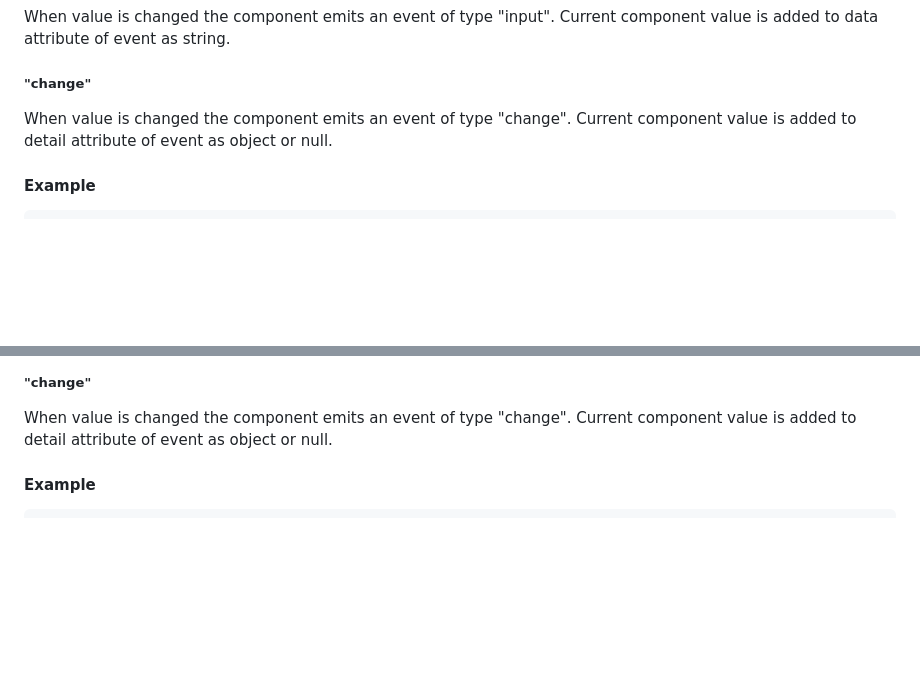
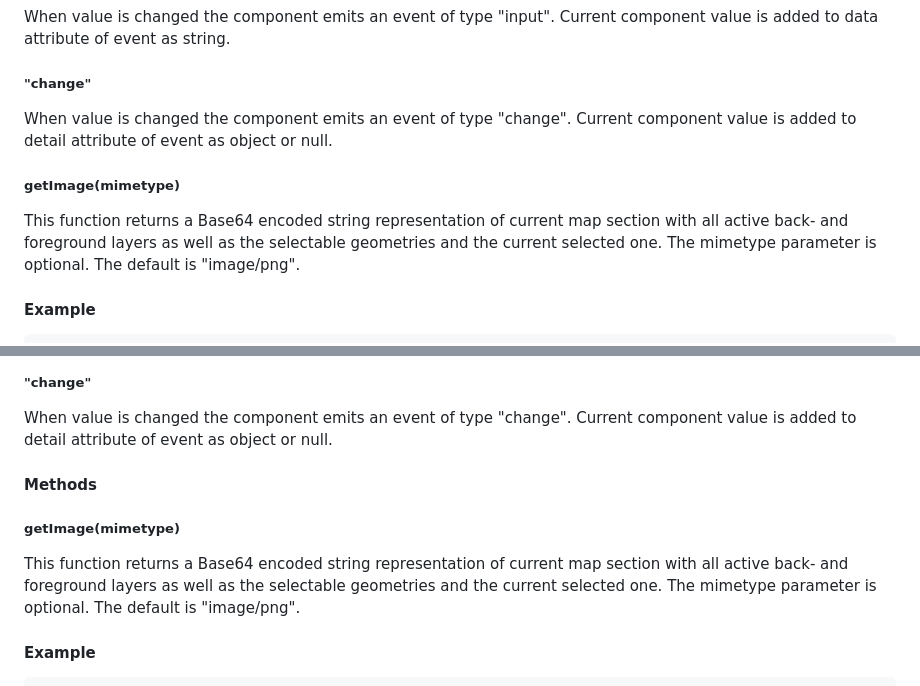
Before and after one commit to GDIK2022/GDIK-GeoComponent-Suite, a Markdown page: README.md, 2 parts joined by grey strips. GitHub-like rendering; blank space fills up the shorter version.

Commit message:
Update documentation

````diff
--- a/README.md
+++ b/README.md
@@ -38,6 +38,11 @@ When value is changed the component emits an event of type "input". Current comp
 
 When value is changed the component emits an event of type "change". Current component value is added to detail attribute of event as object or null.
 
+##### getImage(mimetype)
+
+This function returns a Base64 encoded string representation of current map section with all active back- and foreground layers as well as the selectable geometries and the current selected one.
+The mimetype parameter is optional. The default is "image/png".
+
 #### Example
 
 ```
@@ -77,6 +82,13 @@ When value is changed the component emits an event of type "input". Current comp
 ##### "change"
 
 When value is changed the component emits an event of type "change". Current component value is added to detail attribute of event as object or null.
+
+#### Methods
+
+##### getImage(mimetype)
+
+This function returns a Base64 encoded string representation of current map section with all active back- and foreground layers as well as the selectable geometries and the current selected one.
+The mimetype parameter is optional. The default is "image/png".
 
 #### Example
 
````
Also changed, not shown: doc/components.md (+7 -0 lines).
